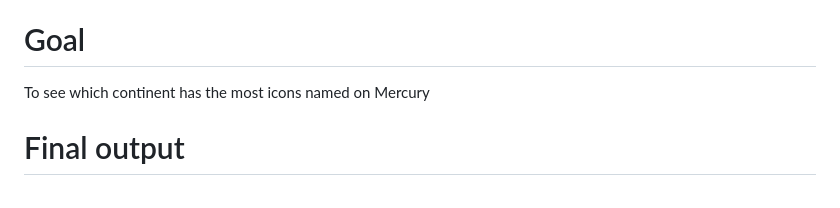
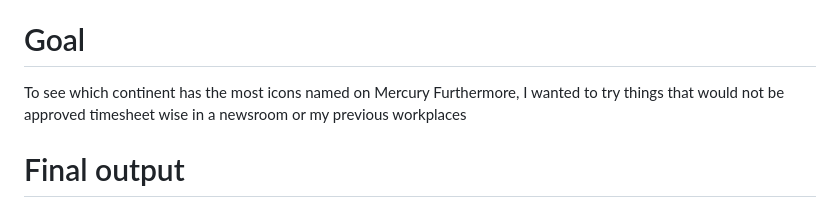
Before and after one commit to chilinhhovo/Mercury, a Markdown page: README.md, the part around the change. Rendered like a GitHub page.

```diff
--- a/README.md
+++ b/README.md
@@ -4,6 +4,7 @@ View project here: https://chilinhhovo.github.io/Mercury/
 
 # Goal
 To see which continent has the most icons named on Mercury
+Furthermore, I wanted to try things that would not be approved timesheet wise in a newsroom or my previous workplaces
 
 # Final output
 Charts and a write up of my findings
```
